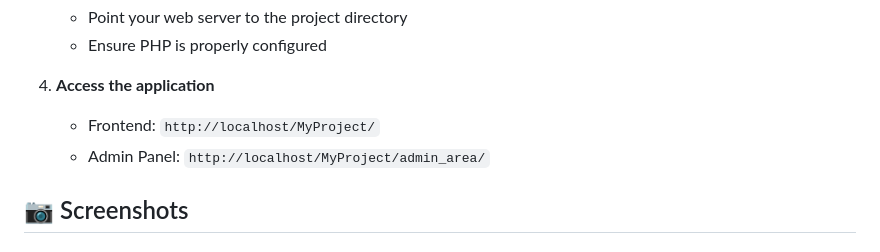
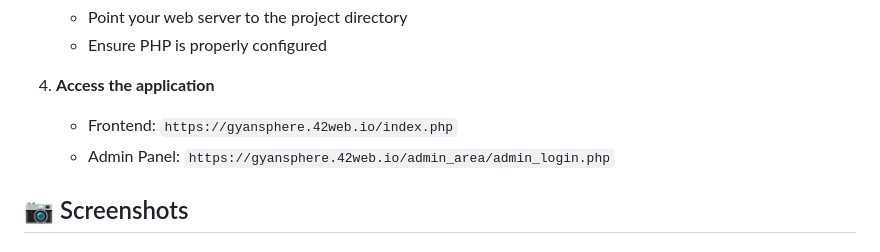
Before and after one commit to gyanchandra2910/GyanSphere-Full-Stack-Ecomerce-Website, a Markdown page: README.md, the part around the change. Drawn GitHub-style.

```diff
--- a/README.md
+++ b/README.md
@@ -59,8 +59,8 @@ Watch the platform in action: [YouTube Demo Video](https://youtu.be/your-video-i
    - Ensure PHP is properly configured
 
 4. **Access the application**
-   - Frontend: `http://localhost/MyProject/`
-   - Admin Panel: `http://localhost/MyProject/admin_area/`
+   - Frontend: `https://gyansphere.42web.io/index.php`
+   - Admin Panel: `https://gyansphere.42web.io/admin_area/admin_login.php`
 
 ## 📷 Screenshots
 
```
